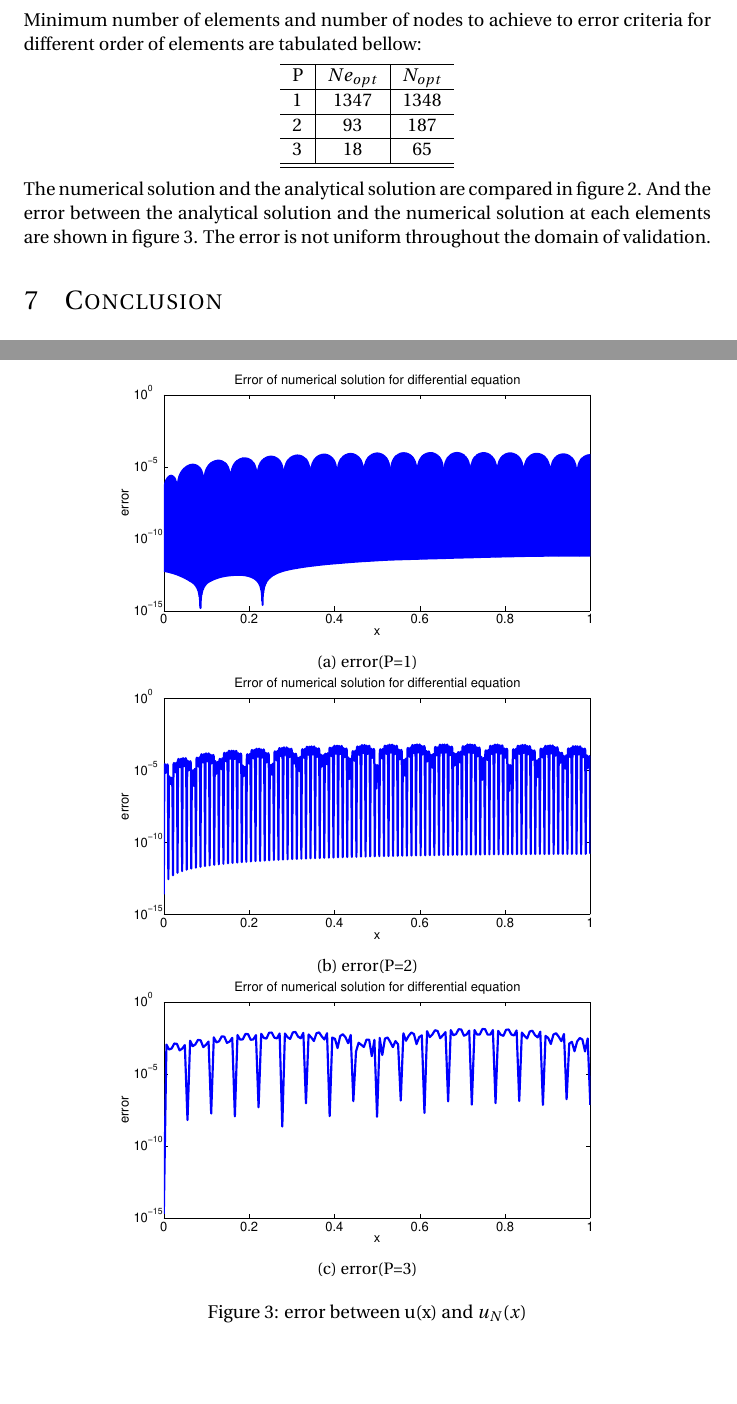
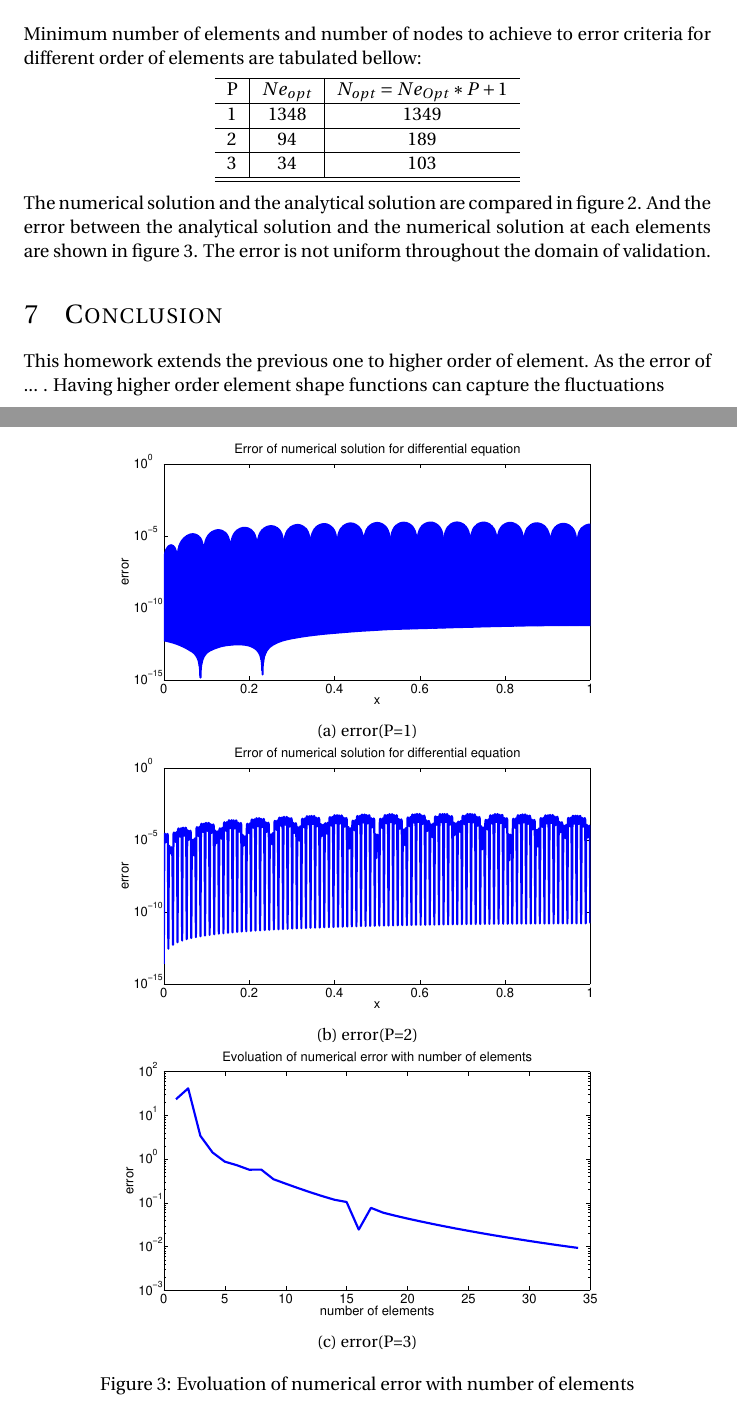
Before and after one commit to xwa9860/Finite-element-method, a LaTeX problem sheet (HW2_latex/FEM.tex): two parts of pages 6 and 8 of 8, joined at a grey line, cut so that both start at the same text, the shorter picture padded with empty space. Compiled offline with pdfLaTeX.

Commit message:
change order of GQ pt -- changed the result of Ne_Opt. changed some figures in latex on error

```diff
--- a/HW2_latex/FEM.tex
+++ b/HW2_latex/FEM.tex
@@ -222,10 +220,10 @@ Minimum number of elements and number of nodes to achieve to error criteria for
 \begin{center}
   \begin{tabular}{ l | c | c}
     \hline
-    P & $Ne_{opt}$ & $N_{opt}$\\ \hline
-    1 & 1347 & 1348\\ \hline
-    2 &  93 & 187\\ \hline
-    3 & 18 & 65\\ \hline
+    P & $Ne_{opt}$ & $N_{opt} = Ne_{Opt} * P + 1 $\\ \hline
+    1 & 1348 & 1349\\ \hline
+    2 &  94 & 189\\ \hline
+    3 & 34 & 103\\ \hline
     \hline
   \end{tabular}
 \end{center}
@@ -257,7 +255,7 @@ The numerical solution and the analytical solution are compared in figure \ref{f
                 \label{fig:k8}
         \end{subfigure}
 
-        \caption{solution u(x) and $u_N(x)$}\label{fig:solution}
+        \caption{Comparison of analytical solution and numerical solution}\label{fig:solution}
 \end{figure}
 
 \begin{figure}
@@ -273,7 +271,7 @@ The numerical solution and the analytical solution are compared in figure \ref{f
         \begin{subfigure}[b]{0.8\textwidth}
                 \includegraphics[width=\textwidth]{error_P2.eps}
                 \caption{error(P=2)}
-                \label{fig:k4}
+                \label{fig:e2}
         \end{subfigure}
         %add desired spacing between images, e. g. ~, \quad, \qquad, \hfill etc.
           %(or a blank line to force the subfigure onto a new line)
@@ -281,10 +279,10 @@ The numerical solution and the analytical solution are compared in figure \ref{f
         \begin{subfigure}[b]{0.8\textwidth}
                 \includegraphics[width=\textwidth]{error_P3.eps}
                 \caption{error(P=3)}
-                \label{fig:k8}
+                \label{fig:e3}
         \end{subfigure}
 
-        \caption{error between u(x) and $u_N(x)$}\label{fig:error}
+        \caption{Evoluation of numerical error with number of elements}\label{fig:error}
 \end{figure}
 
 
@@ -292,6 +290,6 @@ The numerical solution and the analytical solution are compared in figure \ref{f
 
 \section{Conclusion}
 
-
+This homework extends the previous one to higher order of element. As the error of ... . Having higher order element shape functions can capture the fluctuations
 
 \end{document}
```
Also changed, not shown: HW2_latex/FEM.pdf, HW2_latex/error_p3.eps, HW2_latex/solution_P3.eps, HW2_latex/FEM.tex (2 more changed lines), 7 other files.
